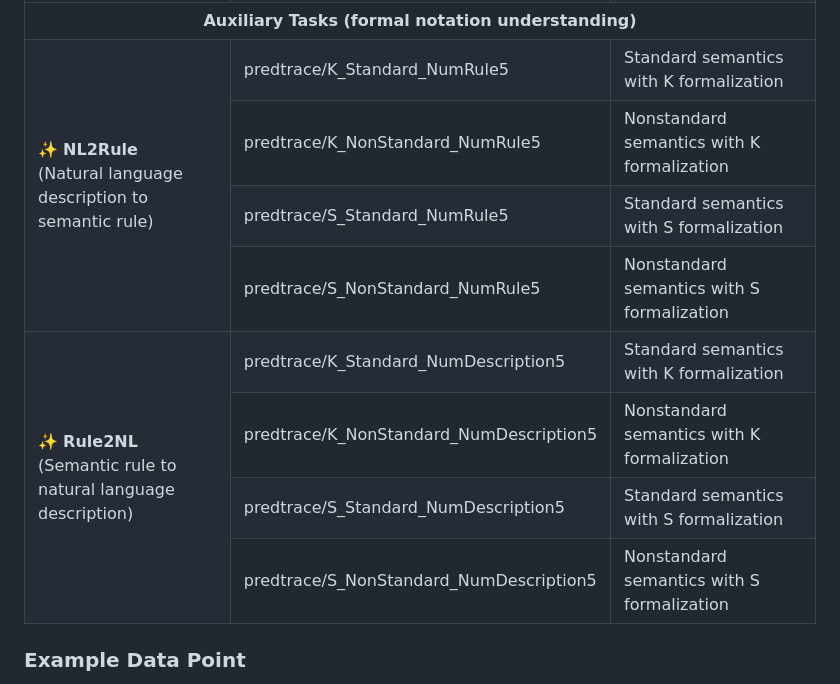
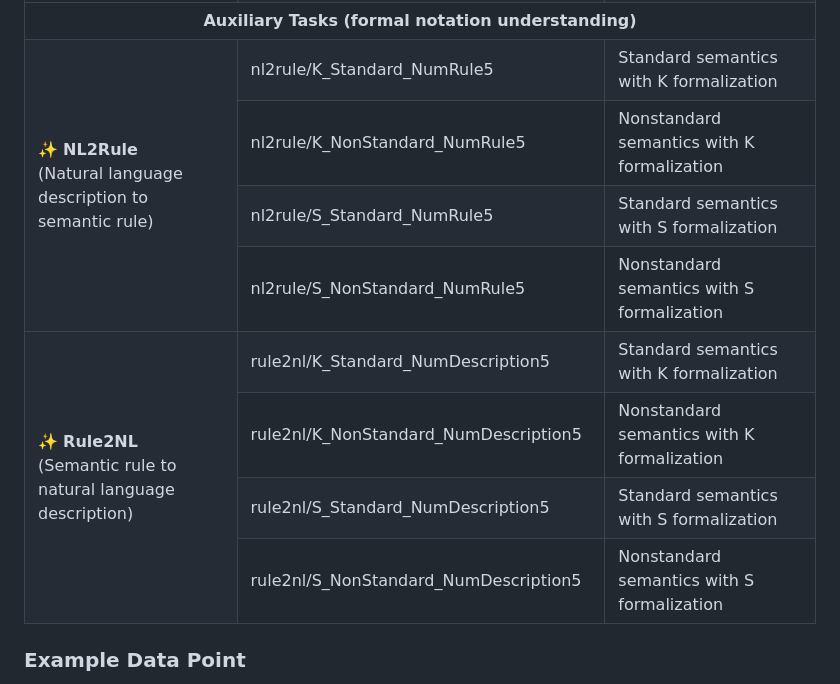
Before and after one commit to EngineeringSoftware/PLSemanticsBench, a Markdown page: README.md, the part around the change. Drawn GitHub-style.

Commit message:
minor typo

```diff
--- a/README.md
+++ b/README.md
@@ -233,36 +233,36 @@ predstate_none_fuzzer_generated = load_dataset("EngineeringSoftware/PLSemanticsB
   </tr>
   <tr>
     <td rowspan="4">✨ <strong>NL2Rule</strong><br>(Natural language description to semantic rule)</td>
-    <td> predtrace/K_Standard_NumRule5 </td>
+    <td> nl2rule/K_Standard_NumRule5 </td>
     <td>Standard semantics with K formalization</td>
   </tr>
   <tr>
-    <td> predtrace/K_NonStandard_NumRule5 </td>
+    <td> nl2rule/K_NonStandard_NumRule5 </td>
     <td>Nonstandard semantics with K formalization</td>
   </tr>
   <tr>
-    <td> predtrace/S_Standard_NumRule5 </td>
+    <td> nl2rule/S_Standard_NumRule5 </td>
     <td>Standard semantics with S formalization</td>
   </tr>
   <tr>
-    <td> predtrace/S_NonStandard_NumRule5 </td>
+    <td> nl2rule/S_NonStandard_NumRule5 </td>
     <td>Nonstandard semantics with S formalization</td>
   </tr>
   <tr>
     <td rowspan="4">✨ <strong>Rule2NL</strong><br>(Semantic rule to natural language description)</td>
-    <td> predtrace/K_Standard_NumDescription5 </td>
+    <td> rule2nl/K_Standard_NumDescription5 </td>
     <td>Standard semantics with K formalization</td>
   </tr>
   <tr>
-    <td> predtrace/K_NonStandard_NumDescription5 </td>
+    <td> rule2nl/K_NonStandard_NumDescription5 </td>
     <td>Nonstandard semantics with K formalization</td>
   </tr>
   <tr>
-    <td> predtrace/S_Standard_NumDescription5 </td>
+    <td> rule2nl/S_Standard_NumDescription5 </td>
     <td>Standard semantics with S formalization</td>
   </tr>
   <tr>
-    <td> predtrace/S_NonStandard_NumDescription5 </td>
+    <td> rule2nl/S_NonStandard_NumDescription5 </td>
     <td>Nonstandard semantics with S formalization</td>
   </tr>
 </table>
```
